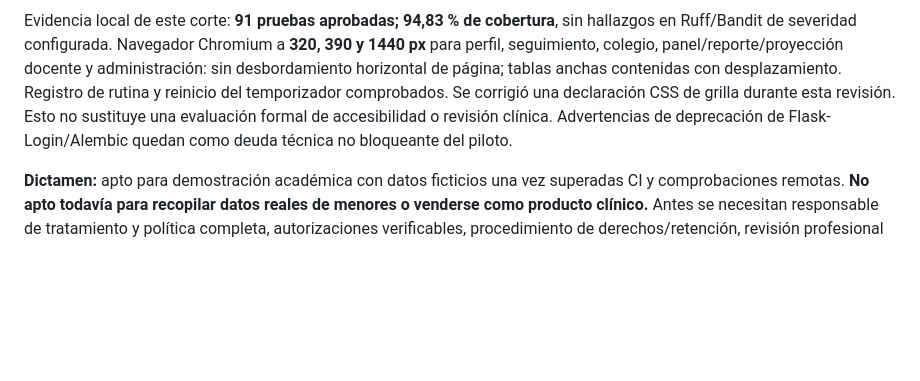
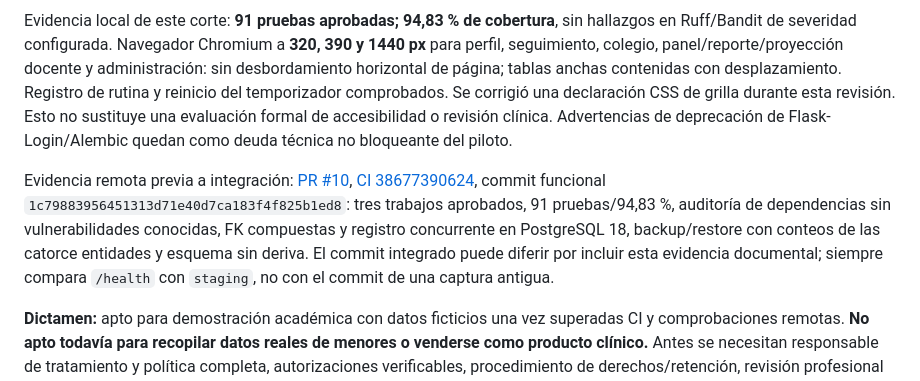
Before and after one commit to juandigira17111980/vitalilab-profesional, a Markdown page: docs/23_GUIA_ESCOLAR_Y_VALIDACION.md, the part around the change. Rendered like a GitHub page; blank space fills up the shorter version.

```diff
--- a/docs/23_GUIA_ESCOLAR_Y_VALIDACION.md
+++ b/docs/23_GUIA_ESCOLAR_Y_VALIDACION.md
@@ -169,6 +169,8 @@ Las verificaciones locales incluyen suite completa, cobertura, Ruff, Bandit y na
 
 Evidencia local de este corte: **91 pruebas aprobadas; 94,83 % de cobertura**, sin hallazgos en Ruff/Bandit de severidad configurada. Navegador Chromium a **320, 390 y 1440 px** para perfil, seguimiento, colegio, panel/reporte/proyección docente y administración: sin desbordamiento horizontal de página; tablas anchas contenidas con desplazamiento. Registro de rutina y reinicio del temporizador comprobados. Se corrigió una declaración CSS de grilla durante esta revisión. Esto no sustituye una evaluación formal de accesibilidad o revisión clínica. Advertencias de deprecación de Flask-Login/Alembic quedan como deuda técnica no bloqueante del piloto.
 
+Evidencia remota previa a integración: [PR #10](https://github.com/juandigira17111980/vitalilab-profesional/pull/10), [CI 38677390624](https://github.com/juandigira17111980/vitalilab-profesional/actions/runs/38677390624), commit funcional `1c79883956451313d71e40d7ca183f4f825b1ed8`: tres trabajos aprobados, 91 pruebas/94,83 %, auditoría de dependencias sin vulnerabilidades conocidas, FK compuestas y registro concurrente en PostgreSQL 18, backup/restore con conteos de las catorce entidades y esquema sin deriva. El commit integrado puede diferir por incluir esta evidencia documental; siempre compara `/health` con `staging`, no con el commit de una captura antigua.
+
 **Dictamen:** apto para demostración académica con datos ficticios una vez superadas CI y comprobaciones remotas. **No apto todavía para recopilar datos reales de menores o venderse como producto clínico.** Antes se necesitan responsable de tratamiento y política completa, autorizaciones verificables, procedimiento de derechos/retención, revisión profesional de contenido y cálculos, evaluación de reidentificación y pruebas operativas de escala/offsite. Responsable de esas decisiones: propietario e institución, no la selección de un formulario.
 
 La nueva política visible se identifica como `2026-10-14` para cuentas nuevas. No se reescribe la aceptación histórica de las existentes; el aporte escolar exige su acción explícita independiente. Antes de uso real se debe definir y ejecutar la actualización/reaceptación aplicable, no presumirla.
```
Also changed, not shown: docs/22_DISENO_MODULO_ESCOLAR.md (+1 -1 lines).
